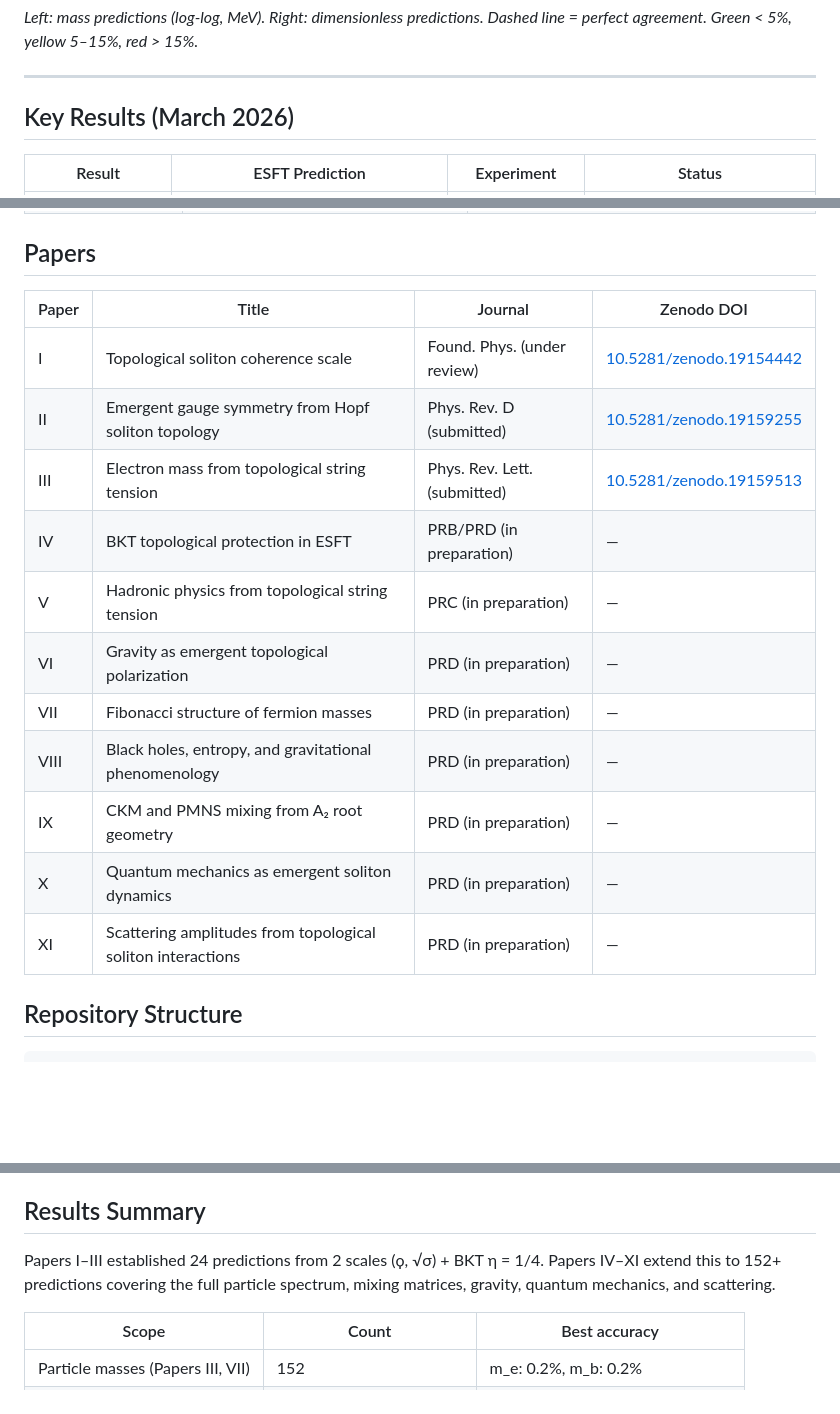
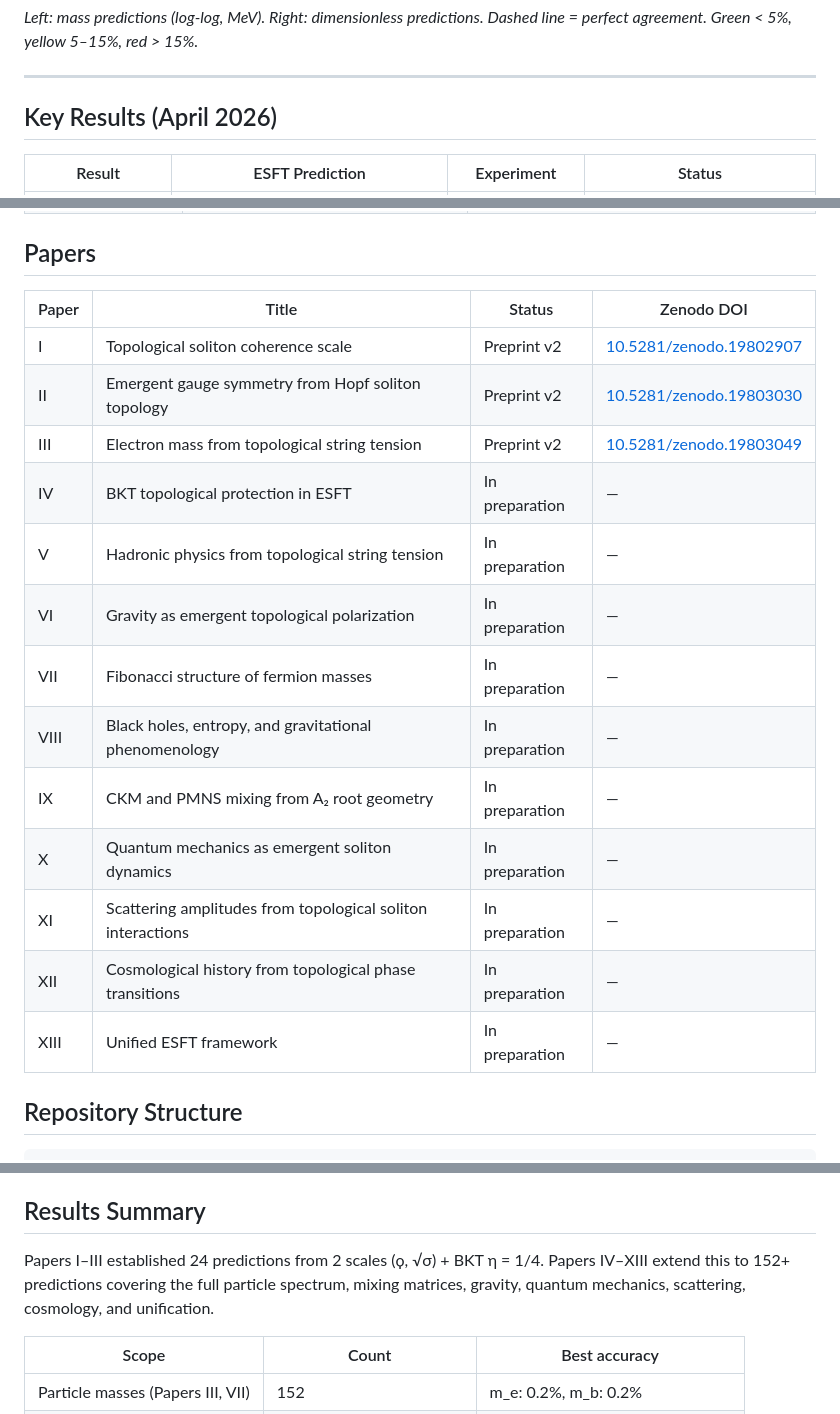
Before and after one commit to jesse1255/esft-predictions, a Markdown page: README.md, 3 parts joined by grey strips. Drawn GitHub-style; blank space fills up the shorter version.

Commit message:
Update README: Zenodo v2 DOIs, add Papers XII-XIII, remove journal names
- Papers I-III: updated to Zenodo v2 DOIs (April 2026)
- Added Paper XII (Cosmology) and XIII (Unified) to paper list
- Removed all journal names from paper table
- No source files uploaded (summaries and verification scripts only)

```diff
--- a/README.md
+++ b/README.md
@@ -10,7 +10,7 @@ Dashed line = perfect agreement. Green < 5%, yellow 5–15%, red > 15%.*
 
 ---
 
-## Key Results (March 2026)
+## Key Results (April 2026)
 
 | Result | ESFT Prediction | Experiment | Status |
 |--------|----------------|------------|--------|
@@ -100,19 +100,21 @@ If any of these are experimentally excluded, the corresponding sector of ESFT is
 
 ## Papers
 
-| Paper | Title | Journal | Zenodo DOI |
-|-------|-------|---------|------------|
-| I | Topological soliton coherence scale | Found. Phys. (under review) | [10.5281/zenodo.19154442](https://doi.org/10.5281/zenodo.19154442) |
-| II | Emergent gauge symmetry from Hopf soliton topology | Phys. Rev. D (submitted) | [10.5281/zenodo.19159255](https://doi.org/10.5281/zenodo.19159255) |
-| III | Electron mass from topological string tension | Phys. Rev. Lett. (submitted) | [10.5281/zenodo.19159513](https://doi.org/10.5281/zenodo.19159513) |
-| IV | BKT topological protection in ESFT | PRB/PRD (in preparation) | — |
-| V | Hadronic physics from topological string tension | PRC (in preparation) | — |
-| VI | Gravity as emergent topological polarization | PRD (in preparation) | — |
-| VII | Fibonacci structure of fermion masses | PRD (in preparation) | — |
-| VIII | Black holes, entropy, and gravitational phenomenology | PRD (in preparation) | — |
-| IX | CKM and PMNS mixing from A₂ root geometry | PRD (in preparation) | — |
-| X | Quantum mechanics as emergent soliton dynamics | PRD (in preparation) | — |
-| XI | Scattering amplitudes from topological soliton interactions | PRD (in preparation) | — |
+| Paper | Title | Status | Zenodo DOI |
+|-------|-------|--------|------------|
+| I | Topological soliton coherence scale | Preprint v2 | [10.5281/zenodo.19802907](https://doi.org/10.5281/zenodo.19802907) |
+| II | Emergent gauge symmetry from Hopf soliton topology | Preprint v2 | [10.5281/zenodo.19803030](https://doi.org/10.5281/zenodo.19803030) |
+| III | Electron mass from topological string tension | Preprint v2 | [10.5281/zenodo.19803049](https://doi.org/10.5281/zenodo.19803049) |
+| IV | BKT topological protection in ESFT | In preparation | — |
+| V | Hadronic physics from topological string tension | In preparation | — |
+| VI | Gravity as emergent topological polarization | In preparation | — |
+| VII | Fibonacci structure of fermion masses | In preparation | — |
+| VIII | Black holes, entropy, and gravitational phenomenology | In preparation | — |
+| IX | CKM and PMNS mixing from A₂ root geometry | In preparation | — |
+| X | Quantum mechanics as emergent soliton dynamics | In preparation | — |
+| XI | Scattering amplitudes from topological soliton interactions | In preparation | — |
+| XII | Cosmological history from topological phase transitions | In preparation | — |
+| XIII | Unified ESFT framework | In preparation | — |
 
 ## Repository Structure
 
@@ -198,8 +200,8 @@ All 24 predictions follow from these inputs. Zero additional free parameters bey
 ## Results Summary
 
 Papers I–III established 24 predictions from 2 scales (ϙ, √σ) + BKT η = 1/4.
-Papers IV–XI extend this to 152+ predictions covering the full particle spectrum,
-mixing matrices, gravity, quantum mechanics, and scattering.
+Papers IV–XIII extend this to 152+ predictions covering the full particle spectrum,
+mixing matrices, gravity, quantum mechanics, scattering, cosmology, and unification.
 
 | Scope | Count | Best accuracy |
 |-------|-------|---------------|
```
